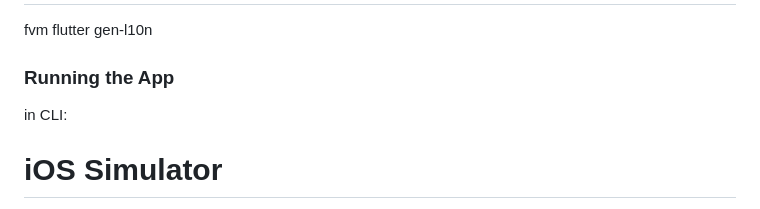
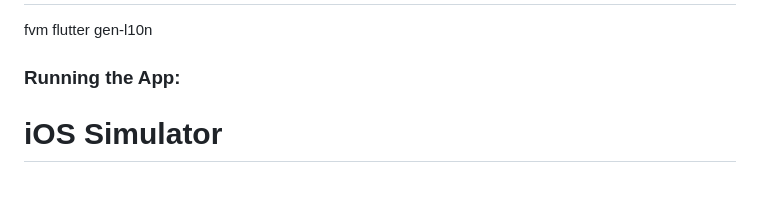
Before and after one commit to MifdzalNorzal/aem_mobile, a Markdown page: README.md, the part around the change. Drawn GitHub-style.

```diff
--- a/README.md
+++ b/README.md
@@ -51,9 +51,7 @@ fvm flutter pub get
 fvm flutter gen-l10n
 
 
-### Running the App
-
-in CLI:
+### Running the App:
 
 # iOS Simulator
 fvm flutter run -d ios
```
